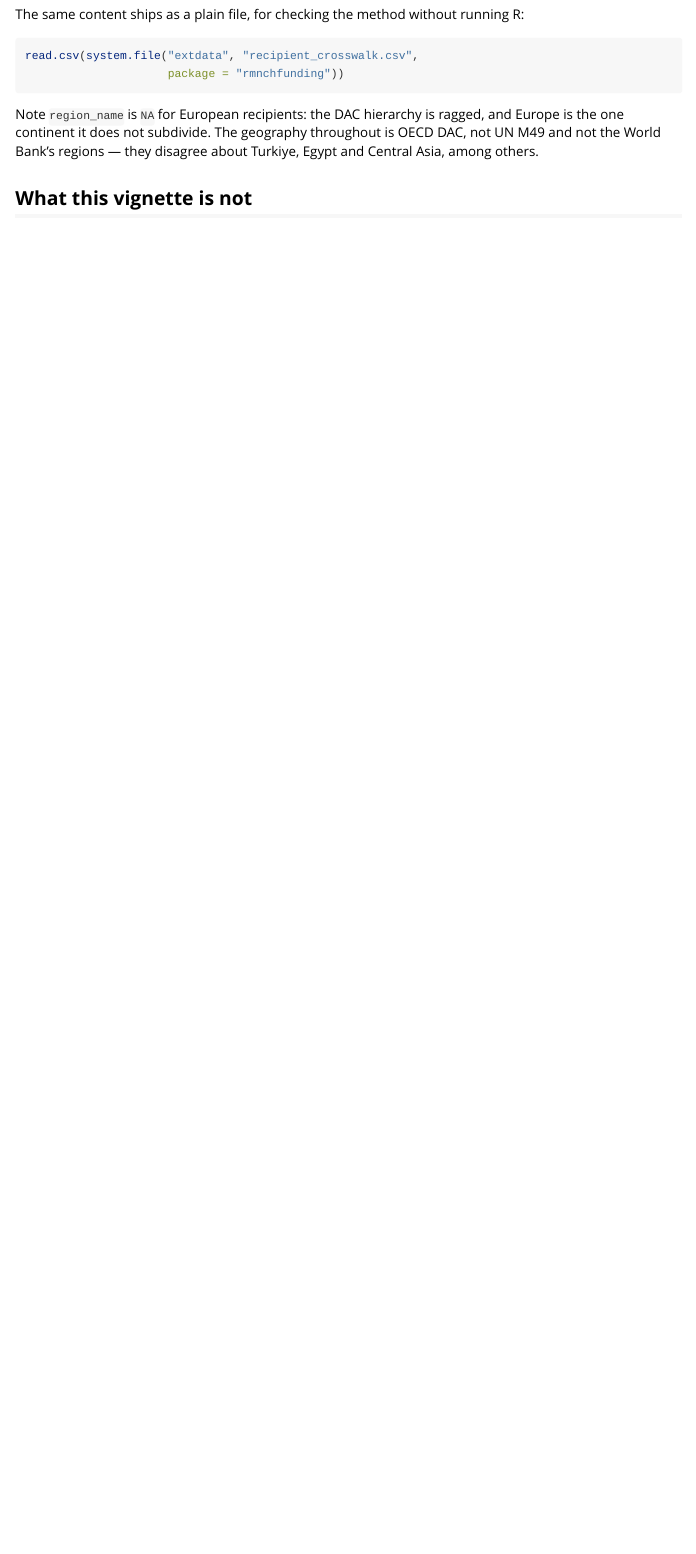
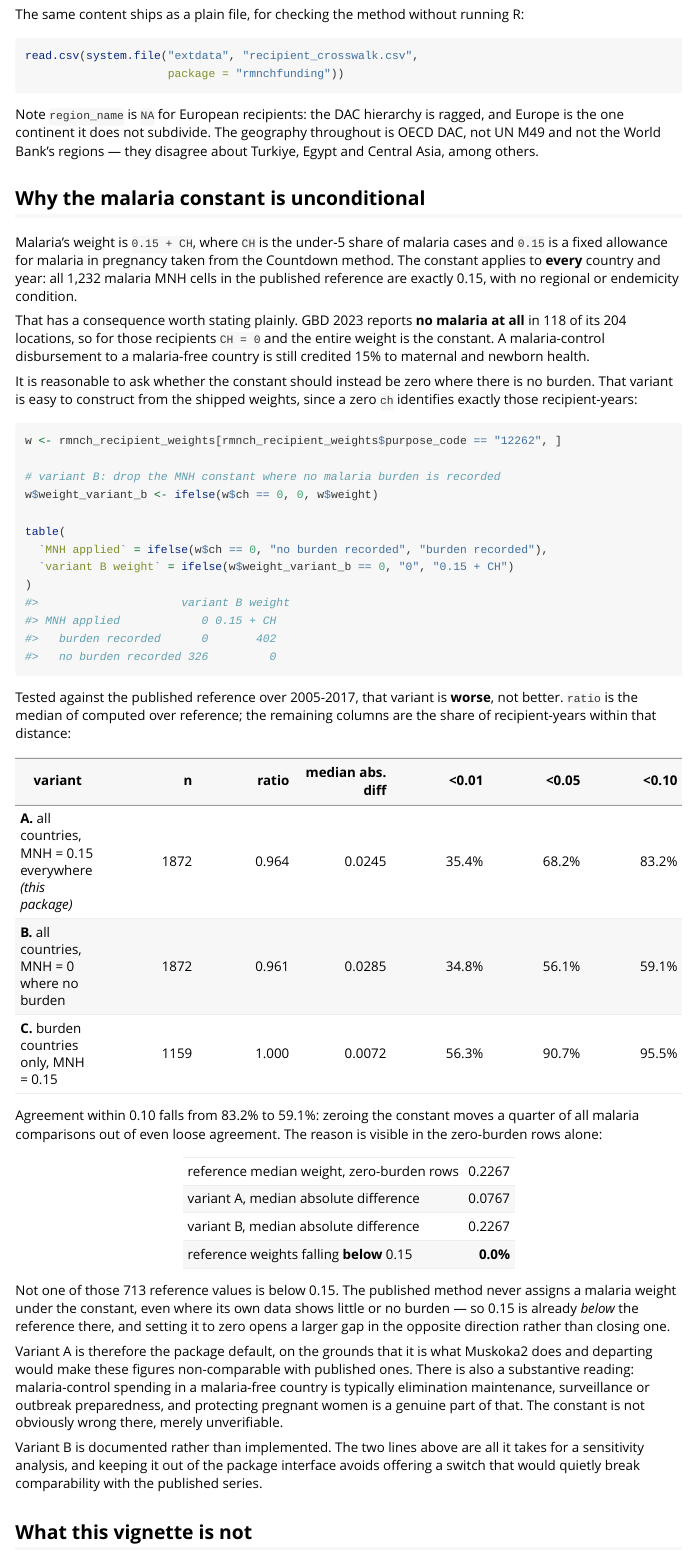
Before and after one commit to meltemod/rmnchfunding, an R Markdown document (vignettes/rmnchfunding.Rmd): the page in a window 1100 px wide, from 6450 px down. Rendered offline with R 4.5, knitr and Pandoc, with nearby package versions.

Commit message:
Document why the malaria MNH constant is unconditional
Malaria's weight is 0.15 + CH, and the constant applies everywhere: all
1,232 malaria MNH cells in the published reference carry it, with no
endemicity condition. Since GBD 2023 reports no malaria at all in 118 of
204 locations, that means a malaria-control disbursement to a malaria-free
country is credited 15% to maternal and newborn health, which is a fair
thing to query.

So it was tested rather than defended. Zeroing the constant where no burden
is recorded, against the published reference over 2005-2017:

  variant                                    n   ratio  <0.01  <0.05  <0.10
  A. MNH = 0.15 everywhere  (this package) 1872   0.964  35.4%  68.2%  83.2%
  B. MNH = 0 where no burden               1872   0.961  34.8%  56.1%  59.1%
  C. burden countries only                 1159   1.000  56.3%  90.7%  95.5%

Variant B is worse, and agreement within 0.10 falls by a quarter. The
reason is in the zero-burden rows: the reference median there is 0.2267,
and NOT ONE of those 713 values falls below 0.15. The published method
never assigns a malaria weight under the constant even where its own data
shows no burden, so 0.15 is already below the reference rather than above
it, and zeroing opens a larger gap in the opposite direction.

Variant A stays the default because it is what Muskoka2 does and departing
would make these figures non-comparable with published ones. There is also
a substantive reading: malaria spending in a malaria-free country is
elimination maintenance, surveillance and outbreak preparedness, and
protecting pregnant women is a genuine part of that.

Variant B is documented, not implemented. The vignette carries the full
comparison plus the two lines that construct it from the shipped weights —
a zero `ch` identifies exactly the affected rows, so no GBD extract is
needed to reproduce it. Keeping it out of the package interface avoids
offering a switch that would quietly break comparability.

Co-Authored-By: Claude Opus 5 (1M context) <noreply@anthropic.com>

````diff
--- a/vignettes/rmnchfunding.Rmd
+++ b/vignettes/rmnchfunding.Rmd
@@ -344,6 +344,74 @@ ragged, and Europe is the one continent it does not subdivide. The geography
 throughout is OECD DAC, not UN M49 and not the World Bank's regions — they
 disagree about Turkiye, Egypt and Central Asia, among others.
 
+## Why the malaria constant is unconditional
+
+Malaria's weight is `0.15 + CH`, where `CH` is the under-5 share of malaria
+cases and `0.15` is a fixed allowance for malaria in pregnancy taken from the
+Countdown method. The constant applies to **every** country and year: all 1,232
+malaria MNH cells in the published reference are exactly 0.15, with no regional
+or endemicity condition.
+
+That has a consequence worth stating plainly. GBD 2023 reports **no malaria at
+all** in 118 of its 204 locations, so for those recipients `CH = 0` and the
+entire weight is the constant. A malaria-control disbursement to a malaria-free
+country is still credited 15% to maternal and newborn health.
+
+It is reasonable to ask whether the constant should instead be zero where there
+is no burden. That variant is easy to construct from the shipped weights, since
+a zero `ch` identifies exactly those recipient-years:
+
+```{r}
+w <- rmnch_recipient_weights[rmnch_recipient_weights$purpose_code == "12262", ]
+
+# variant B: drop the MNH constant where no malaria burden is recorded
+w$weight_variant_b <- ifelse(w$ch == 0, 0, w$weight)
+
+table(
+  `MNH applied` = ifelse(w$ch == 0, "no burden recorded", "burden recorded"),
+  `variant B weight` = ifelse(w$weight_variant_b == 0, "0", "0.15 + CH")
+)
+```
+
+Tested against the published reference over 2005-2017, that variant is
+**worse**, not better. `ratio` is the median of computed over reference; the
+remaining columns are the share of recipient-years within that distance:
+
+| variant | n | ratio | median abs. diff | <0.01 | <0.05 | <0.10 |
+|---|---:|---:|---:|---:|---:|---:|
+| **A.** all countries, MNH = 0.15 everywhere *(this package)* | 1872 | 0.964 | 0.0245 | 35.4% | 68.2% | 83.2% |
+| **B.** all countries, MNH = 0 where no burden | 1872 | 0.961 | 0.0285 | 34.8% | 56.1% | 59.1% |
+| **C.** burden countries only, MNH = 0.15 | 1159 | 1.000 | 0.0072 | 56.3% | 90.7% | 95.5% |
+
+Agreement within 0.10 falls from 83.2% to 59.1%: zeroing the constant moves a
+quarter of all malaria comparisons out of even loose agreement. The reason is
+visible in the zero-burden rows alone:
+
+| | |
+|---|---:|
+| reference median weight, zero-burden rows | 0.2267 |
+| variant A, median absolute difference | 0.0767 |
+| variant B, median absolute difference | 0.2267 |
+| reference weights falling **below** 0.15 | **0.0%** |
+
+Not one of those 713 reference values is below 0.15. The published method never
+assigns a malaria weight under the constant, even where its own data shows
+little or no burden — so 0.15 is already *below* the reference there, and
+setting it to zero opens a larger gap in the opposite direction rather than
+closing one.
+
+Variant A is therefore the package default, on the grounds that it is what
+Muskoka2 does and departing would make these figures non-comparable with
+published ones. There is also a substantive reading: malaria-control spending
+in a malaria-free country is typically elimination maintenance, surveillance or
+outbreak preparedness, and protecting pregnant women is a genuine part of that.
+The constant is not obviously wrong there, merely unverifiable.
+
+Variant B is documented rather than implemented. The two lines above are all it
+takes for a sensitivity analysis, and keeping it out of the package interface
+avoids offering a switch that would quietly break comparability with the
+published series.
+
 ## What this vignette is not
 
 Reference documentation. That is generated from the roxygen comments and
````
Also changed, not shown: NEWS.md (+8 -0 lines), R/data.R (+17 -0 lines), 1 other file.
